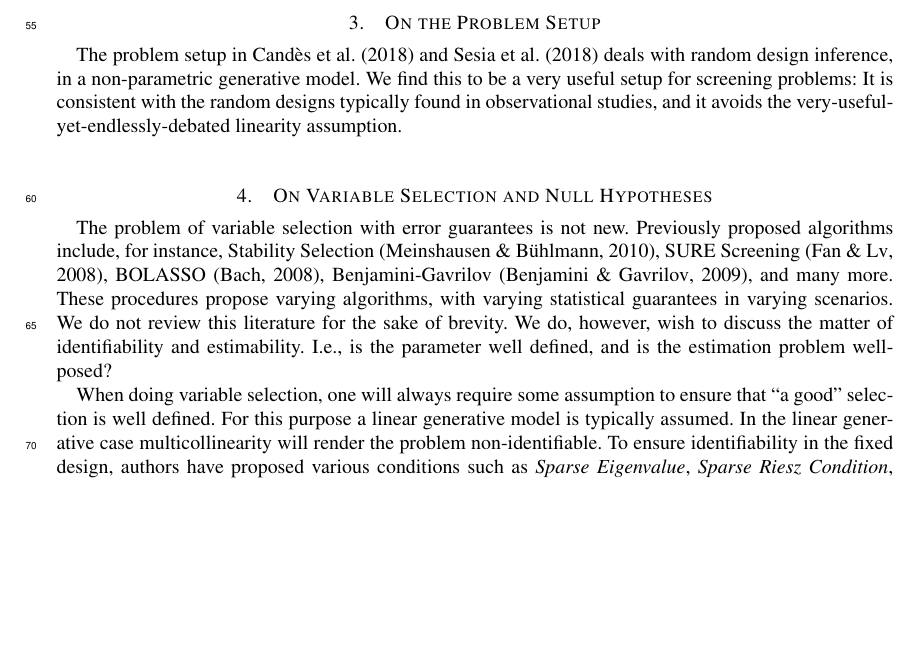
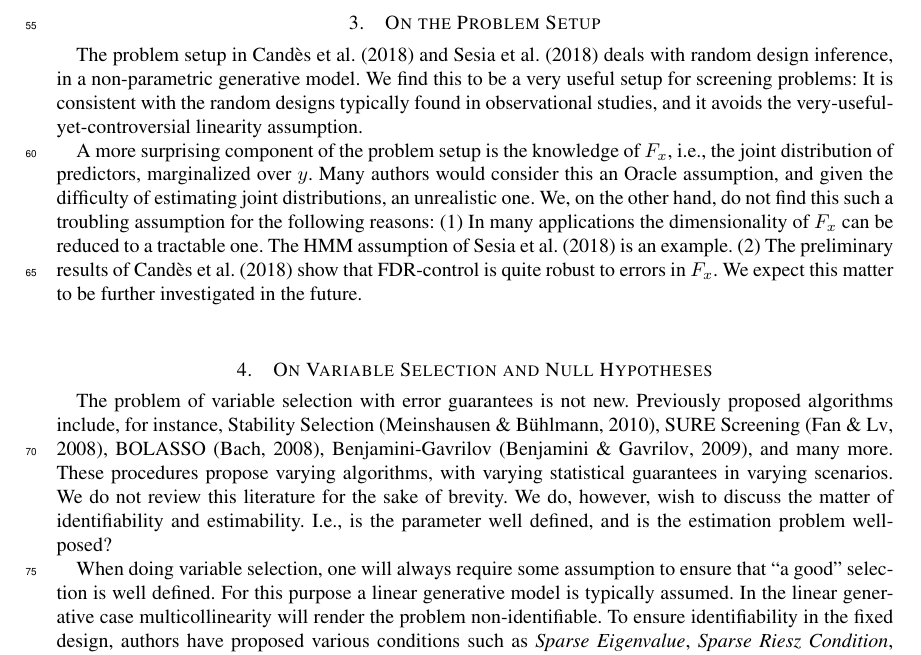
Before and after one commit to johnros/knockoffs, a LaTeX document (knockoffs.tex): part of page 2 of 3, cut so that both start at the same text, the shorter picture padded with empty space. The pictures show the PDF file knockoffs.pdf that the author committed with the source.

Commit message:
progress

```diff
--- a/knockoffs.tex
+++ b/knockoffs.tex
@@ -105,7 +105,14 @@ are essentially matched pairs. To each real variable there corresponds a pseudo
 
 The problem setup in \cite{CandesPanninggoldmodelX2018} and \cite{SesiaGenehuntinghidden} deals with random design inference, in a non-parametric generative model.
 We find this to be a very useful setup for screening problems:
-It is consistent with the random designs typically found in observational studies, and it avoids the very-useful-yet-endlessly-debated linearity assumption.
+It is consistent with the random designs typically found in observational studies, and it avoids the very-useful-yet-controversial linearity assumption.
+
+A more surprising component of the problem setup is the knowledge of $F_x$, i.e., the joint distribution of predictors, marginalized over $y$.
+Many authors would consider this an Oracle assumption, and given the difficulty of estimating joint distributions, an unrealistic one.
+We, on the other hand, do not find this such a troubling assumption for the following reasons:
+(1) In many applications the dimensionality of $F_x$ can be reduced to a tractable one. The HMM assumption of \cite{SesiaGenehuntinghidden} is an example.
+(2) The preliminary results of \cite{CandesPanninggoldmodelX2018} show that FDR-control is quite robust to errors in $F_x$. We expect this matter to be further investigated in the future.
+
 
 
 
```
Also changed, not shown: knockoffs.pdf.
